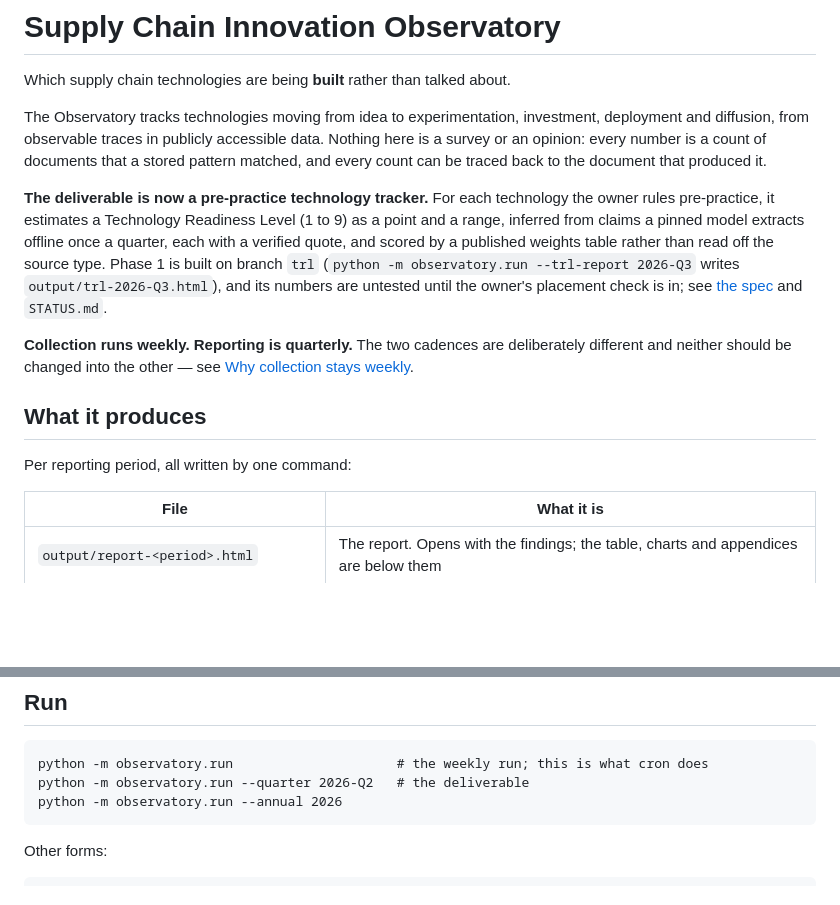
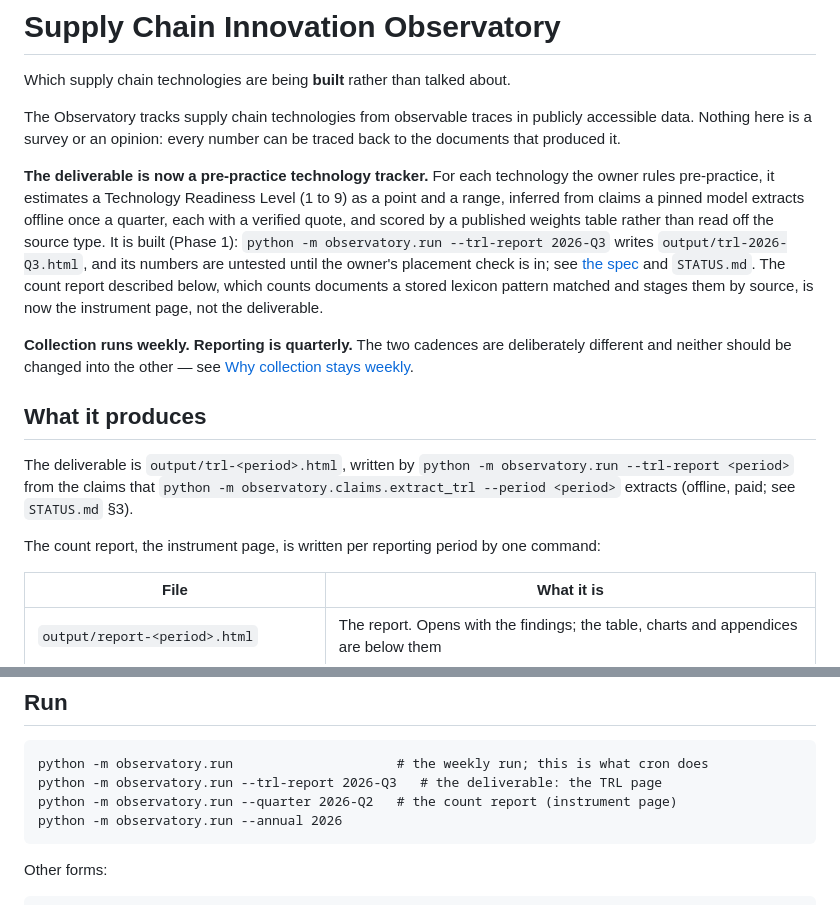
Before and after one commit to KD1960/Supply-Chain-Innovation-Observatory, a Markdown page: README.md, 2 parts joined by grey strips. Drawn GitHub-style; blank space fills up the shorter version.

```diff
--- a/README.md
+++ b/README.md
@@ -2,22 +2,22 @@
 
 Which supply chain technologies are being **built** rather than talked about.
 
-The Observatory tracks technologies moving from idea to experimentation,
-investment, deployment and diffusion, from observable traces in publicly
-accessible data. Nothing here is a survey or an opinion: every number is a
-count of documents that a stored pattern matched, and every count can be
-traced back to the document that produced it.
+The Observatory tracks supply chain technologies from observable traces in
+publicly accessible data. Nothing here is a survey or an opinion: every number
+can be traced back to the documents that produced it.
 
 **The deliverable is now a pre-practice technology tracker.** For each
 technology the owner rules pre-practice, it estimates a Technology Readiness
 Level (1 to 9) as a point and a range, inferred from claims a pinned model
 extracts offline once a quarter, each with a verified quote, and scored by a
-published weights table rather than read off the source type. Phase 1 is built
-on branch `trl` (`python -m observatory.run --trl-report 2026-Q3` writes
-`output/trl-2026-Q3.html`), and its numbers are untested until the owner's
+published weights table rather than read off the source type. It is built
+(Phase 1): `python -m observatory.run --trl-report 2026-Q3` writes
+`output/trl-2026-Q3.html`, and its numbers are untested until the owner's
 placement check is in; see
 [the spec](docs/superpowers/specs/2026-09-23-pre-practice-trl-tracker-design.md)
-and `STATUS.md`.
+and `STATUS.md`. The count report described below, which counts documents a
+stored lexicon pattern matched and stages them by source, is now the
+instrument page, not the deliverable.
 
 **Collection runs weekly. Reporting is quarterly.** The two cadences are
 deliberately different and neither should be changed into the other — see
@@ -25,7 +25,13 @@ deliberately different and neither should be changed into the other — see
 
 ## What it produces
 
-Per reporting period, all written by one command:
+The deliverable is `output/trl-<period>.html`, written by
+`python -m observatory.run --trl-report <period>` from the claims that
+`python -m observatory.claims.extract_trl --period <period>` extracts (offline,
+paid; see `STATUS.md` §3).
+
+The count report, the instrument page, is written per reporting period by one
+command:
 
 | File | What it is |
 |---|---|
@@ -48,7 +54,8 @@ ranking of technologies, and it is not the deliverable.
 ## Run
 
     python -m observatory.run                     # the weekly run; this is what cron does
-    python -m observatory.run --quarter 2026-Q2   # the deliverable
+    python -m observatory.run --trl-report 2026-Q3   # the deliverable: the TRL page
+    python -m observatory.run --quarter 2026-Q2   # the count report (instrument page)
     python -m observatory.run --annual 2026
 
 Other forms:
```
Also changed, not shown: STATUS.md (+45 -29 lines), 1 other file.
